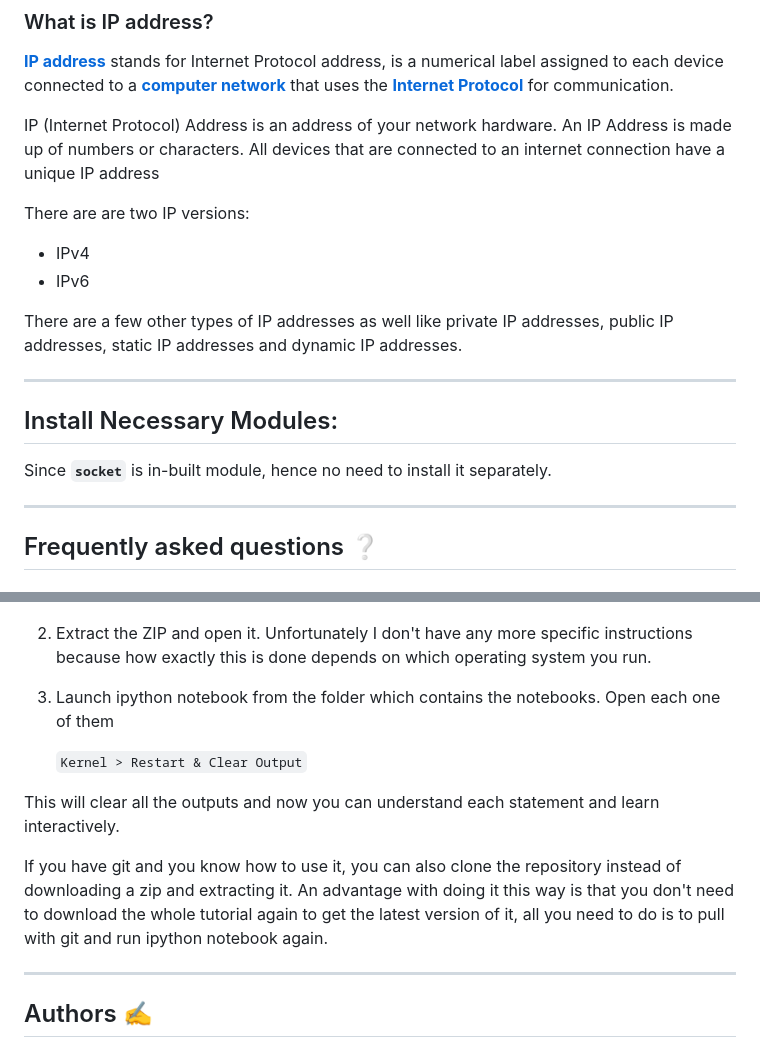
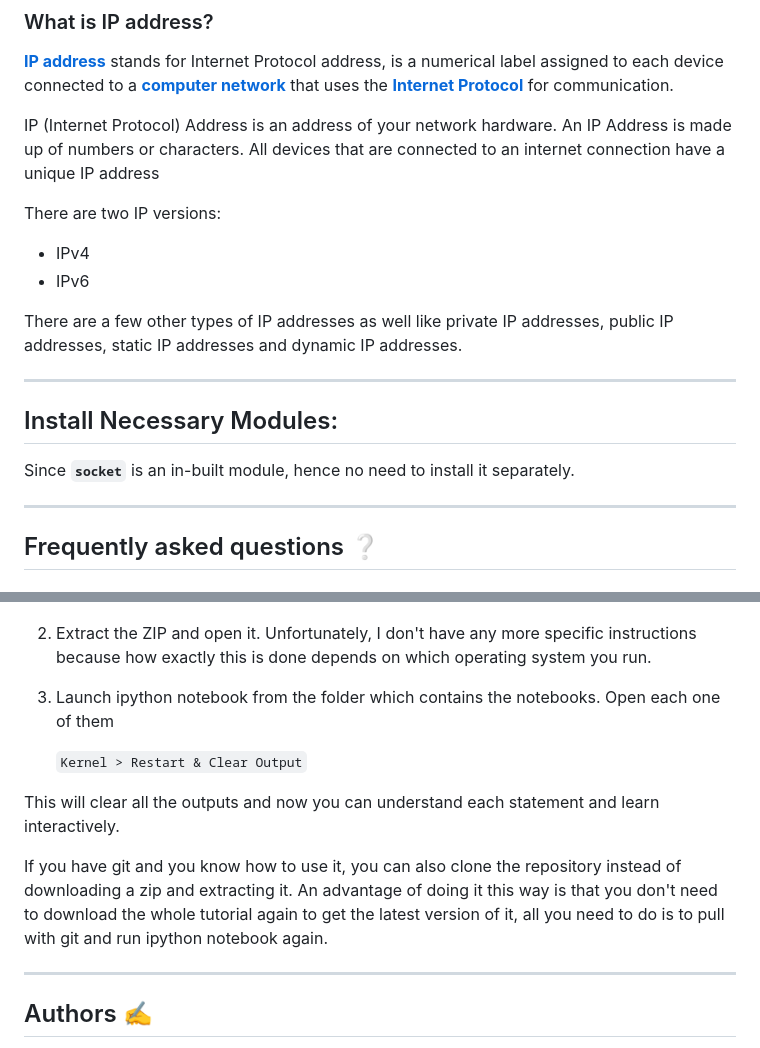
Before and after one commit to milaan9/91_Python_Mini_Projects, a Markdown page: 004_Find_IP_Address/README.md, 2 parts joined by grey strips. Rendered like a GitHub page.

```diff
--- a/004_Find_IP_Address/README.md
+++ b/004_Find_IP_Address/README.md
@@ -23,7 +23,7 @@ In this class, you'll learn how to find IP address using python
 
 IP (Internet Protocol) Address is an address of your network hardware. An IP Address is made up of numbers or characters. All devices that are connected to an internet connection have a unique IP address
 
-There are are two IP versions:
+There are two IP versions:
 
 * IPv4
 * IPv6
@@ -33,7 +33,7 @@ There are a few other types of IP addresses as well like private IP addresses, p
 ---
 ## Install Necessary Modules:
 
-Since **`socket`** is in-built module, hence no need to install it separately.
+Since **`socket`** is an in-built module, hence no need to install it separately.
 
 ---
 
@@ -53,7 +53,7 @@ Go [**`here`**](https://github.com/milaan9/91_Python_Mini_Projects) if you aren'
 
     ![Download ZIP](https://github.com/milaan9/91_Python_Mini_Projects/blob/main/img/dnld_rep.png)
 
-2. Extract the ZIP and open it. Unfortunately I don't have any more specific instructions because how exactly this is done depends on which operating system you run.
+2. Extract the ZIP and open it. Unfortunately, I don't have any more specific instructions because how exactly this is done depends on which operating system you run.
 
 3. Launch ipython notebook from the folder which contains the notebooks. Open each one of them
 
@@ -61,7 +61,7 @@ Go [**`here`**](https://github.com/milaan9/91_Python_Mini_Projects) if you aren'
 
 This will clear all the outputs and now you can understand each statement and learn interactively.
 
-If you have git and you know how to use it, you can also clone the repository instead of downloading a zip and extracting it. An advantage with doing it this way is that you don't need to download the whole tutorial again to get the latest version of it, all you need to do is to pull with git and run ipython notebook again.
+If you have git and you know how to use it, you can also clone the repository instead of downloading a zip and extracting it. An advantage of doing it this way is that you don't need to download the whole tutorial again to get the latest version of it, all you need to do is to pull with git and run ipython notebook again.
 
 ---
 
```
